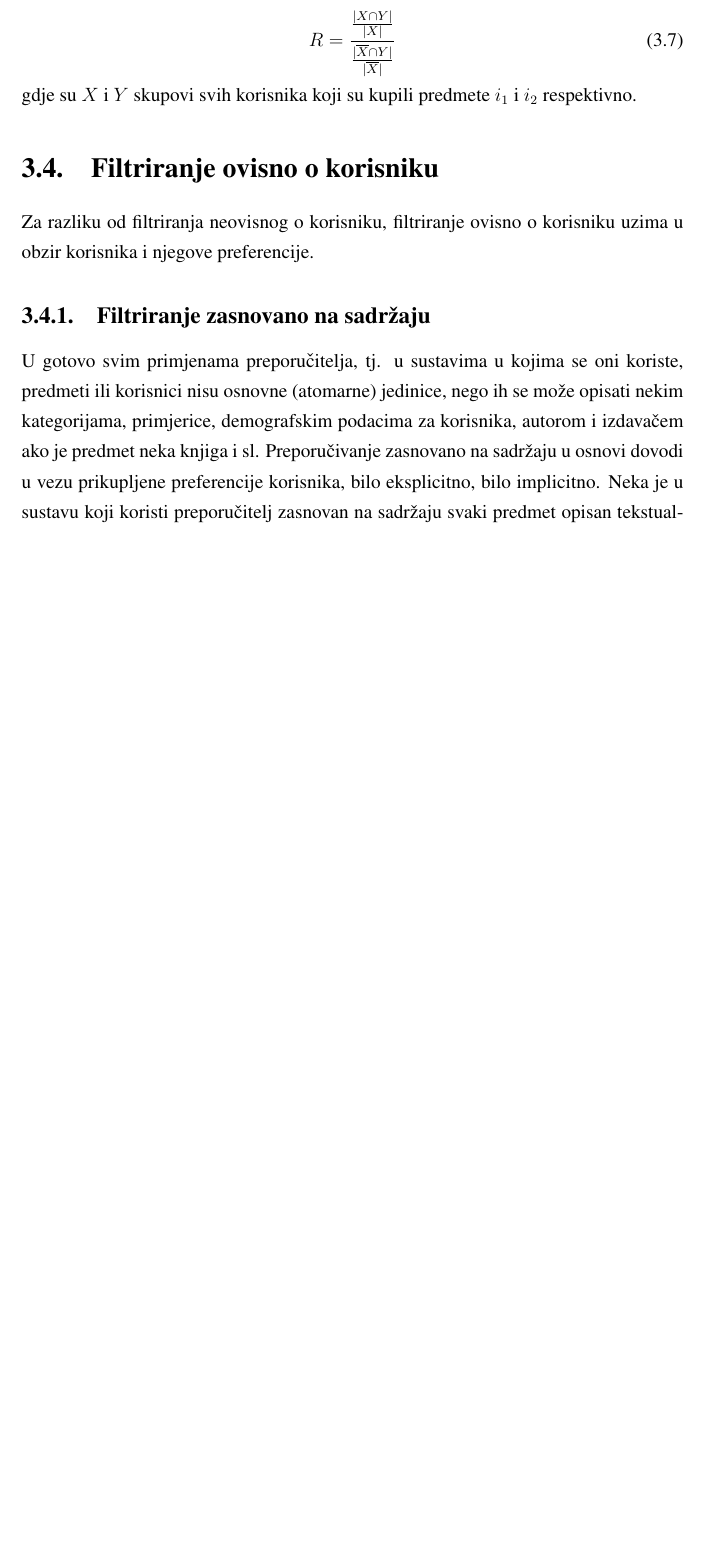
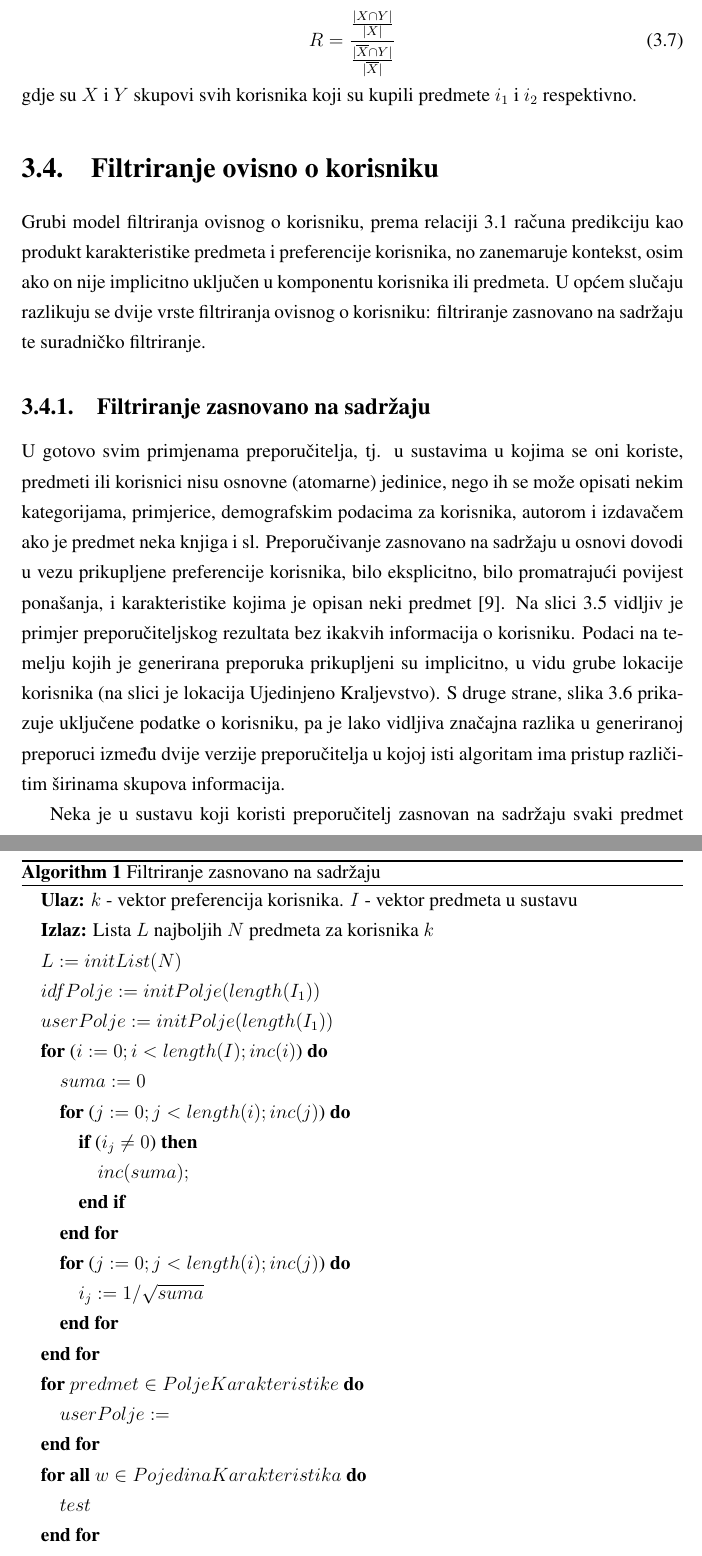
Before and after one commit to bpervan/master-thesis, a LaTeX thesis (diplomski.tex): part of page 16 of 39 before the commit and two parts of pages 16 and 19 of 41 after it, the two joined at a grey line, cut so that both start at the same text, the shorter picture padded with empty space. Compiled offline with pdfLaTeX.

Commit message:
content based

```diff
--- a/diplomski.tex
+++ b/diplomski.tex
@@ -443,13 +443,19 @@ gdje su $X$ i $Y$ skupovi svih korisnika koji su kupili predmete $i_1$ i $i_2$
 respektivno.
 
 \section{Filtriranje ovisno o korisniku}
-Za razliku od filtriranja neovisnog o korisniku, filtriranje ovisno o korisniku
-uzima u obzir korisnika i njegove preferencije.
+Grubi model filtriranja ovisnog o korisniku, prema relaciji
+\ref{eq:elementarniModel} računa predikciju kao produkt karakteristike predmeta
+i preferencije korisnika, no zanemaruje kontekst, osim ako on nije implicitno
+uključen u komponentu korisnika ili predmeta. U općem slučaju razlikuju se dvije
+vrste filtriranja ovisnog o korisniku: filtriranje zasnovano na sadržaju te
+suradničko filtriranje.
+
 \subsection{Filtriranje zasnovano na sadržaju}
 U gotovo svim primjenama preporučitelja, tj. u sustavima u kojima se oni
 koriste, predmeti ili korisnici nisu osnovne (atomarne) jedinice, nego ih se
 može opisati nekim kategorijama, primjerice, demografskim podacima za korisnika,
 autorom i izdavačem ako je predmet neka knjiga i sl. Preporučivanje zasnovano
 na sadržaju u osnovi dovodi u vezu prikupljene preferencije korisnika, bilo
-eksplicitno, bilo implicitno. Neka je u sustavu koji koristi preporučitelj
-zasnovan na sadržaju svaki predmet opisan tekstualnim medapodacima i vektorom:
+eksplicitno, bilo promatrajući povijest ponašanja, i karakteristike kojima je
+opisan neki predmet \cite{RSHandbook}. Na slici \ref{fig:contentnonpers} vidljiv
+je primjer preporučiteljskog rezultata bez ikakvih informacija o korisniku.
@@ -455,0 +466,8 @@ zasnovan na sadržaju svaki predmet opisan tekstualnim medapodacima i vektorom:
+	\label{fig:contentnonpers}
+\end{figure}
+Podaci na temelju kojih je generirana preporuka prikupljeni su implicitno, u
+vidu grube lokacije korisnika (na slici je lokacija Ujedinjeno Kraljevstvo). S
+druge strane, slika \ref{fig:contentpers} prikazuje uključene podatke o
+korisniku, pa je lako vidljiva značajna razlika u generiranoj preporuci između
+dvije verzije preporučitelja u kojoj isti algoritam ima pristup različitim
+širinama skupova informacija.
@@ -456,3 +478,8 @@ zasnovan na sadržaju svaki predmet opisan tekstualnim medapodacima i vektorom:
+	\label{fig:contentpers}
+\end{figure}
+
+Neka je u sustavu koji koristi preporučitelj zasnovan na sadržaju svaki predmet
+opisan tekstualnim medapodacima i vektorom:
 \begin{equation}
 \label{eq:vektorKarakteristika}
 	\boldsymbol{X_i} =
@@ -493,0 +532,35 @@ tako, prikladan je za primjene gdje je moguće relativno dobro strukturiranim
+\begin{algorithm}
+	\caption{Filtriranje zasnovano na sadržaju}
+	\label{algo:content}
+	\begin{algorithmic}
+		\STATE{\textbf{Ulaz:} $k$ - vektor preferencija korisnika. $I$ - vektor
+		predmeta u sustavu}
+		\STATE{\textbf{Izlaz:} Lista $L$ najboljih $N$ predmeta za korisnika $k$}
+		\STATE{$L := initList(N)$}
+		\STATE{$idfPolje := initPolje(length(I_1))$}
+		\STATE{$userPolje := initPolje(length(I_1))$}
+		%PRVA FAZA ALGORITMA, NORMALIZIRATI VEKTOR ZA SVE ITEME
+		%Vanjska for petlja koja ide po svim itemima
+		\FOR{($i := 0; i < length(I); inc(i)$)}
+			%Unutarnja for petlja ide po svim karakteristikama
+			\STATE{$suma := 0$}
+			\FOR{($j := 0; j < length(i); inc(j)$)}
+				\IF{($i_j \neq 0$)}
+					\STATE{$inc(suma);$}
+				\ENDIF
+			\ENDFOR
+			\FOR{($j := 0; j < length(i); inc(j)$)}
+				\STATE{$i_j := 1/\sqrt{suma}$}
+			\ENDFOR
+		\ENDFOR
+
+		%DRUGA FAZA ALGORITMA, KREIRATI USER PROFILE vektorskim produktom korisnika i
+		% karakteristike
+		\FOR{$predmet \in PoljeKarakteristike$}
+			\STATE{$userPolje := $}
+		\ENDFOR
+
+		%TREĆA FAZA ALGORITMA, izračunati IDF
+		\FORALL{$w \in PojedinaKarakteristika$}
+			\STATE{$test$}
+		\ENDFOR
```
Also changed, not shown: diplomski.pdf, diplomski.tex (79 more changed lines), 1 other file.
